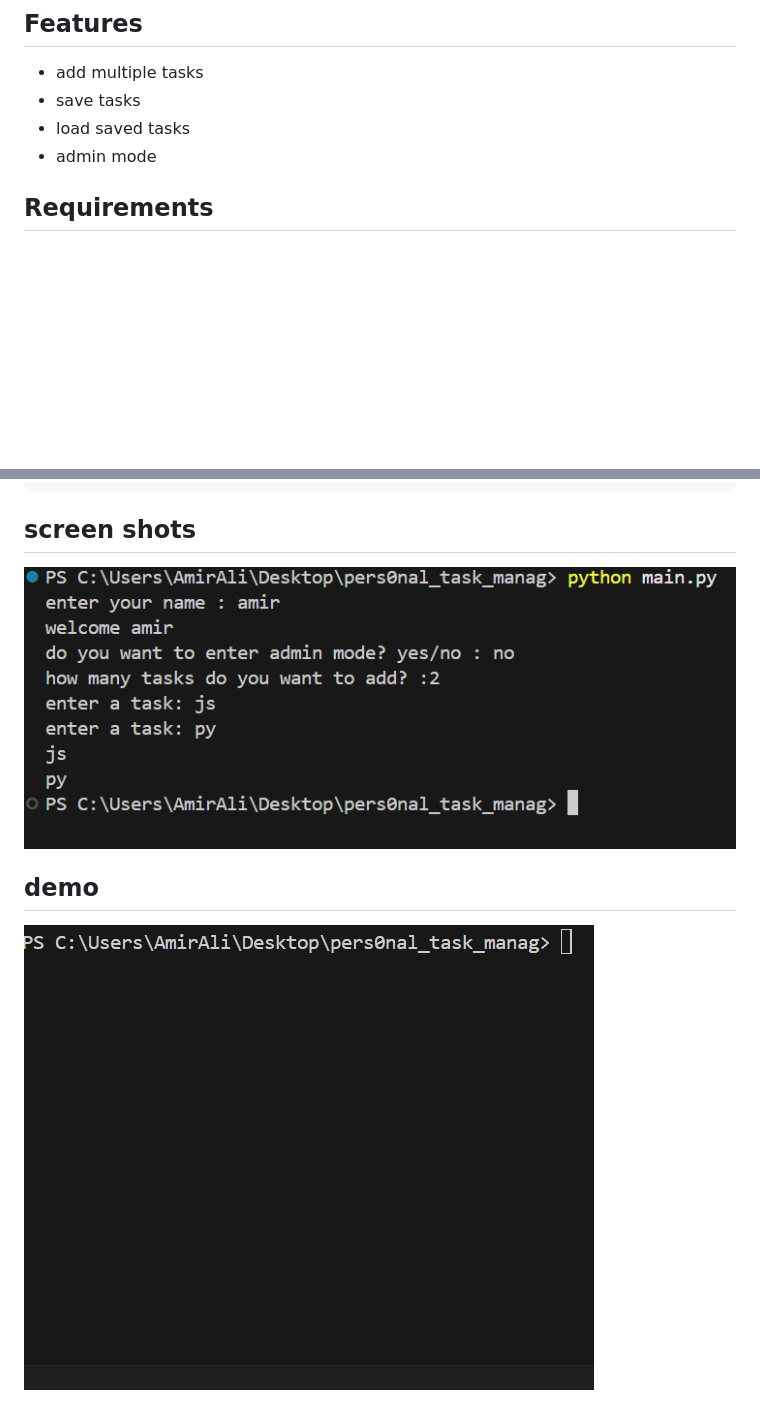
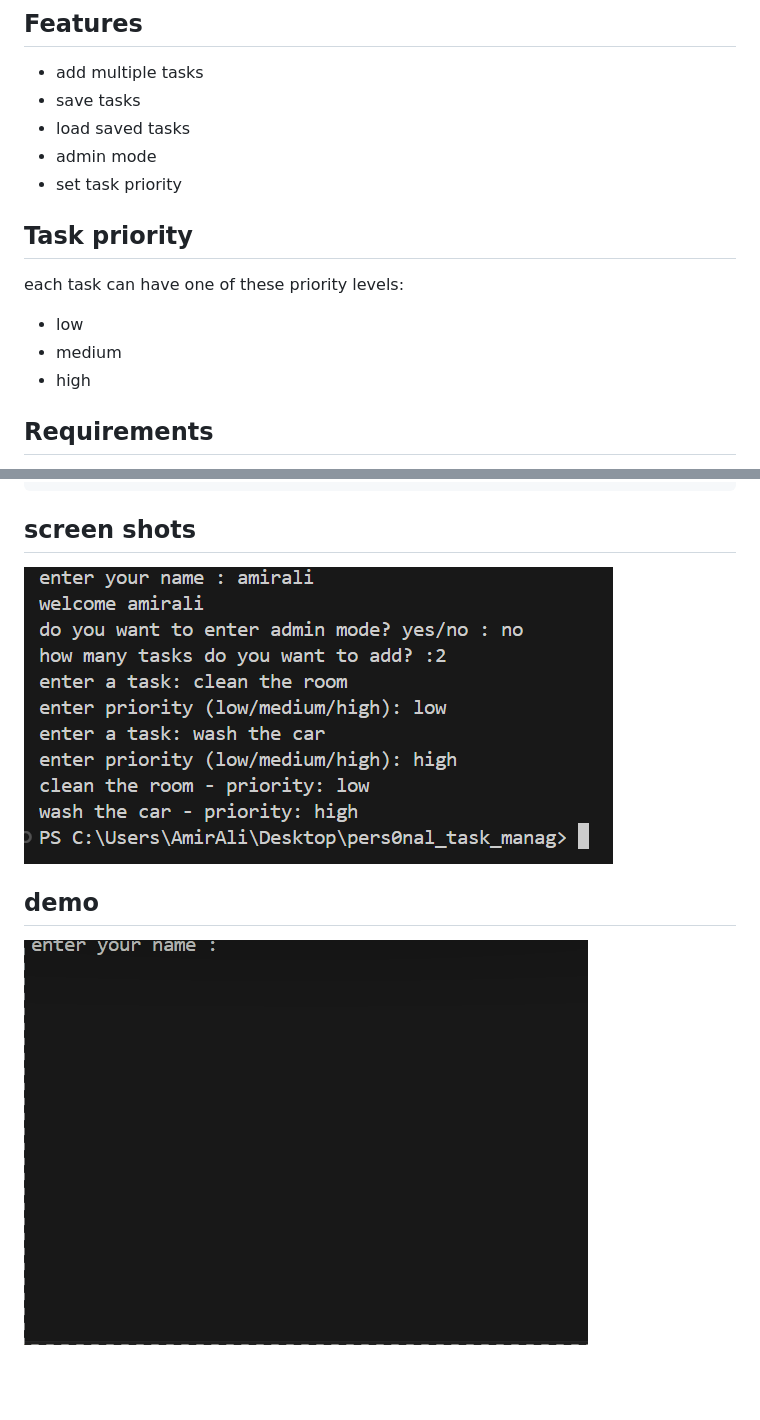
Before and after one commit to amirali-bashiri1/personal_task_manager2, a Markdown page: README.md, 2 parts joined by grey strips. GitHub-like rendering; pictures changed too: gif/Animation.gif, img/img.png; blank space fills up the shorter version.

```diff
--- a/README.md
+++ b/README.md
@@ -9,7 +9,14 @@ A simple task manager built with python
 - save tasks
 - load saved tasks
 - admin mode
+- set task priority
 
+## Task priority
+
+each task can have one of these priority levels:
+- low
+- medium
+- high
 
 ## Requirements
 - Python
```
